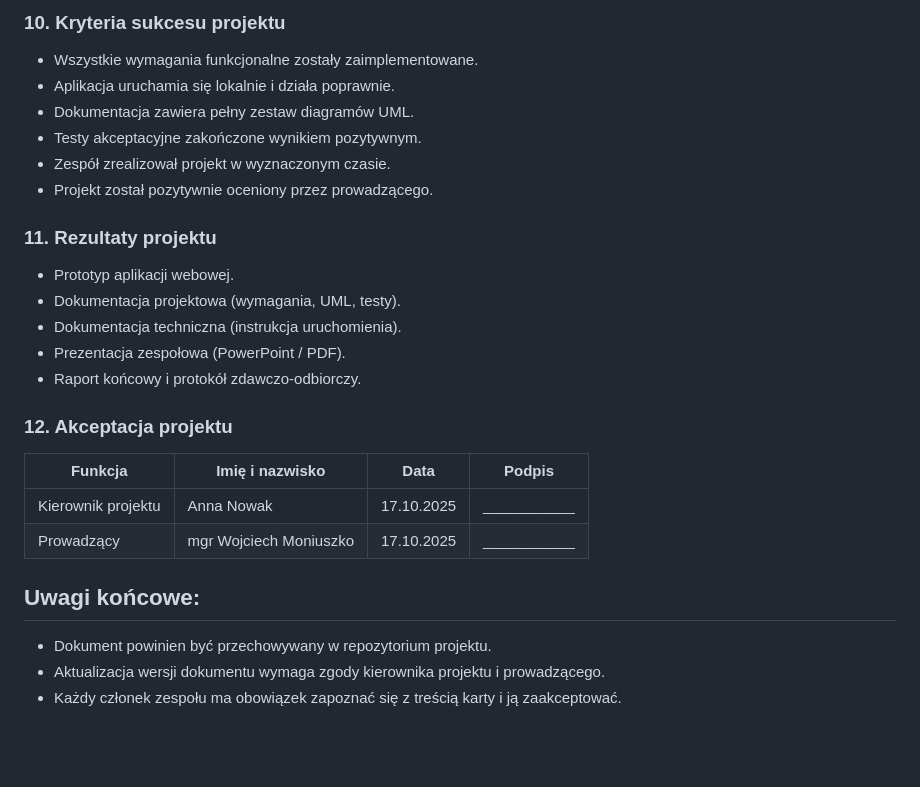
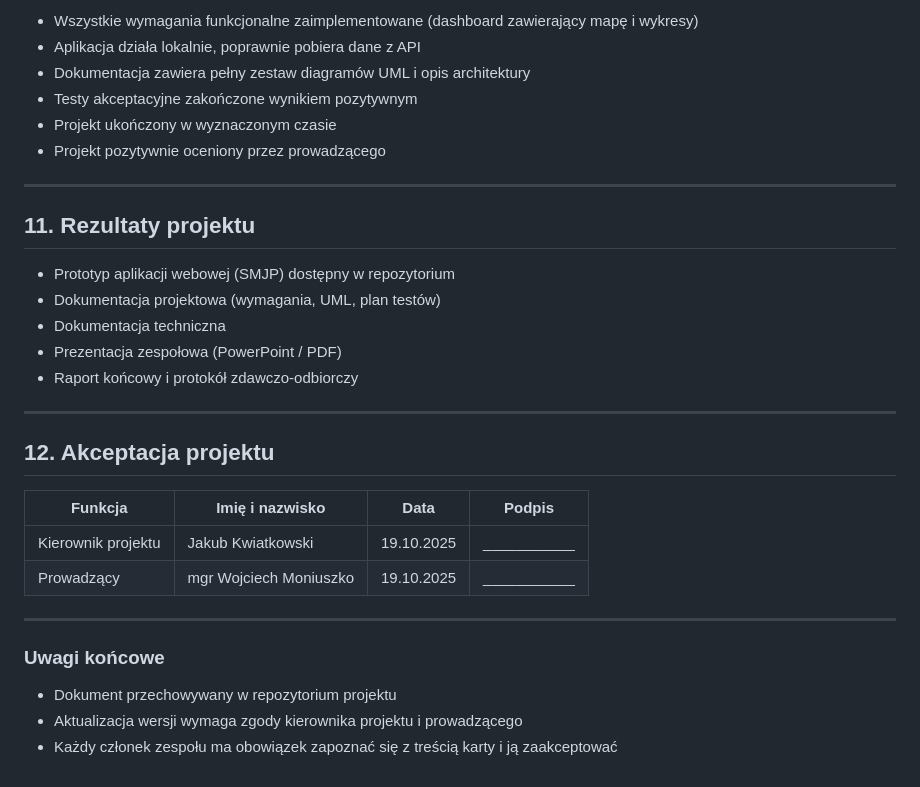
Before and after one commit to ajbisoft/puw-zpz, a Markdown page: Karta_projektu.md, the part around one of its changes. Rendered like a GitHub page; blank space fills up the shorter version.

```diff
--- a/Karta_projektu.md
+++ b/Karta_projektu.md
@@ -76,30 +128,33 @@ Nr|Ryzyko|Prawdopodobieństwo|Skutek|Działanie zapobiegawcze
 
-### 10. Kryteria sukcesu projektu
+- Wszystkie wymagania funkcjonalne zaimplementowane (dashboard zawierający mapę i wykresy)
+- Aplikacja działa lokalnie, poprawnie pobiera dane z API
+- Dokumentacja zawiera pełny zestaw diagramów UML i opis architektury
+- Testy akceptacyjne zakończone wynikiem pozytywnym
+- Projekt ukończony w wyznaczonym czasie
+- Projekt pozytywnie oceniony przez prowadzącego
 
-- Wszystkie wymagania funkcjonalne zostały zaimplementowane.
-- Aplikacja uruchamia się lokalnie i działa poprawnie.
-- Dokumentacja zawiera pełny zestaw diagramów UML.
-- Testy akceptacyjne zakończone wynikiem pozytywnym.
-- Zespół zrealizował projekt w wyznaczonym czasie.
-- Projekt został pozytywnie oceniony przez prowadzącego.
+---
 
-### 11. Rezultaty projektu
+## 11. Rezultaty projektu
 
-- Prototyp aplikacji webowej.
-- Dokumentacja projektowa (wymagania, UML, testy).
-- Dokumentacja techniczna (instrukcja uruchomienia).
-- Prezentacja zespołowa (PowerPoint / PDF).
-- Raport końcowy i protokół zdawczo-odbiorczy.
+- Prototyp aplikacji webowej (SMJP) dostępny w repozytorium
+- Dokumentacja projektowa (wymagania, UML, plan testów)
+- Dokumentacja techniczna
+- Prezentacja zespołowa (PowerPoint / PDF)
+- Raport końcowy i protokół zdawczo-odbiorczy
 
-### 12. Akceptacja projektu
+---
 
-Funkcja|Imię i nazwisko|Data|Podpis
-------------|-------------------------------|--------------|----------------------------------|
-Kierownik projektu|Anna Nowak|17.10.2025|___________
-Prowadzący|mgr Wojciech Moniuszko|17.10.2025|___________
+## 12. Akceptacja projektu
 
-## Uwagi końcowe:
+| Funkcja | Imię i nazwisko | Data | Podpis |
+|----------|------------------|-------|---------|
+| Kierownik projektu | Jakub Kwiatkowski | 19.10.2025 | ___________ |
+| Prowadzący | mgr Wojciech Moniuszko | 19.10.2025 | ___________ |
 
-- Dokument powinien być przechowywany w repozytorium projektu.
-- Aktualizacja wersji dokumentu wymaga zgody kierownika projektu i prowadzącego.
-- Każdy członek zespołu ma obowiązek zapoznać się z treścią karty i ją zaakceptować.
+---
+
+### Uwagi końcowe
+- Dokument przechowywany w repozytorium projektu
+- Aktualizacja wersji wymaga zgody kierownika projektu i prowadzącego
+- Każdy członek zespołu ma obowiązek zapoznać się z treścią karty i ją zaakceptować
```
Also changed, not shown: other parts of Karta_projektu.md (+100 -48 lines).
